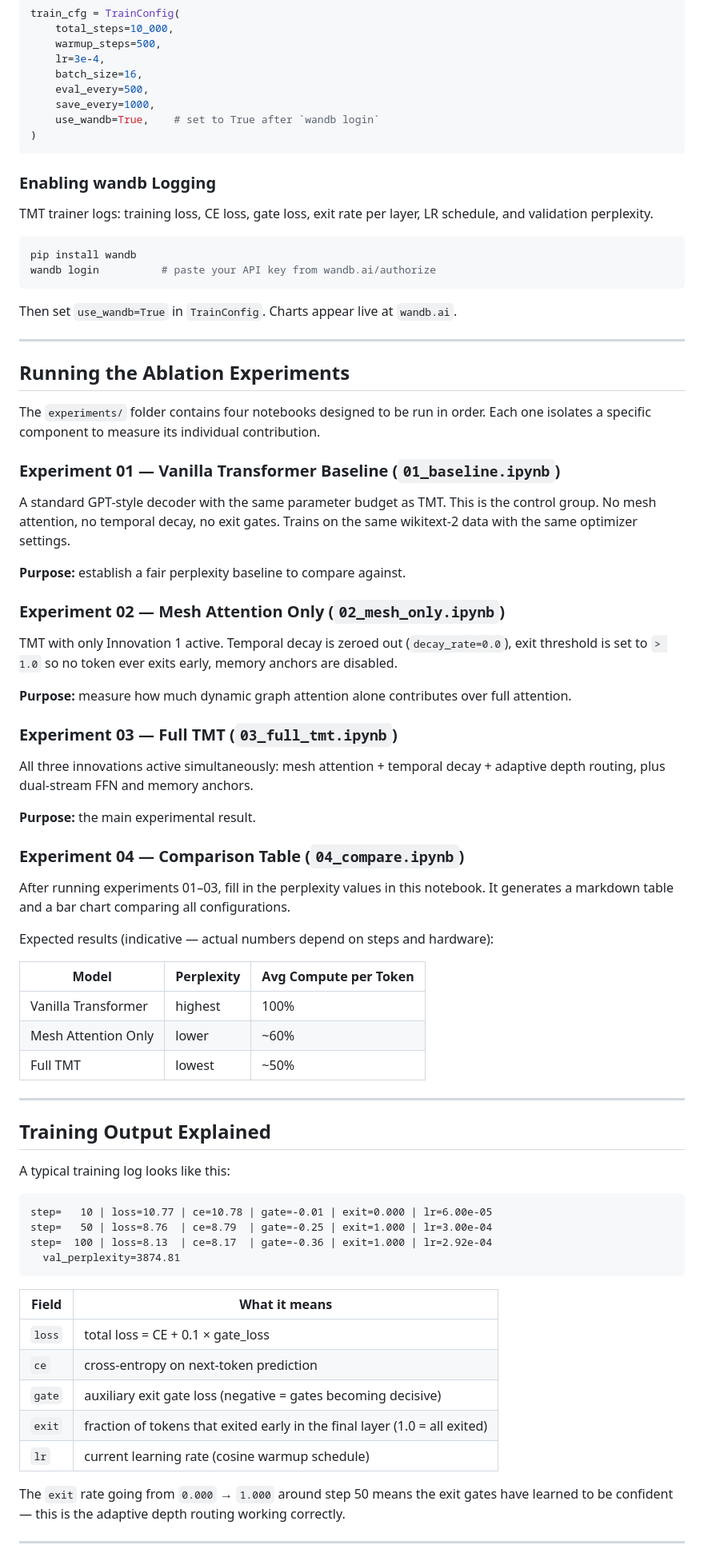
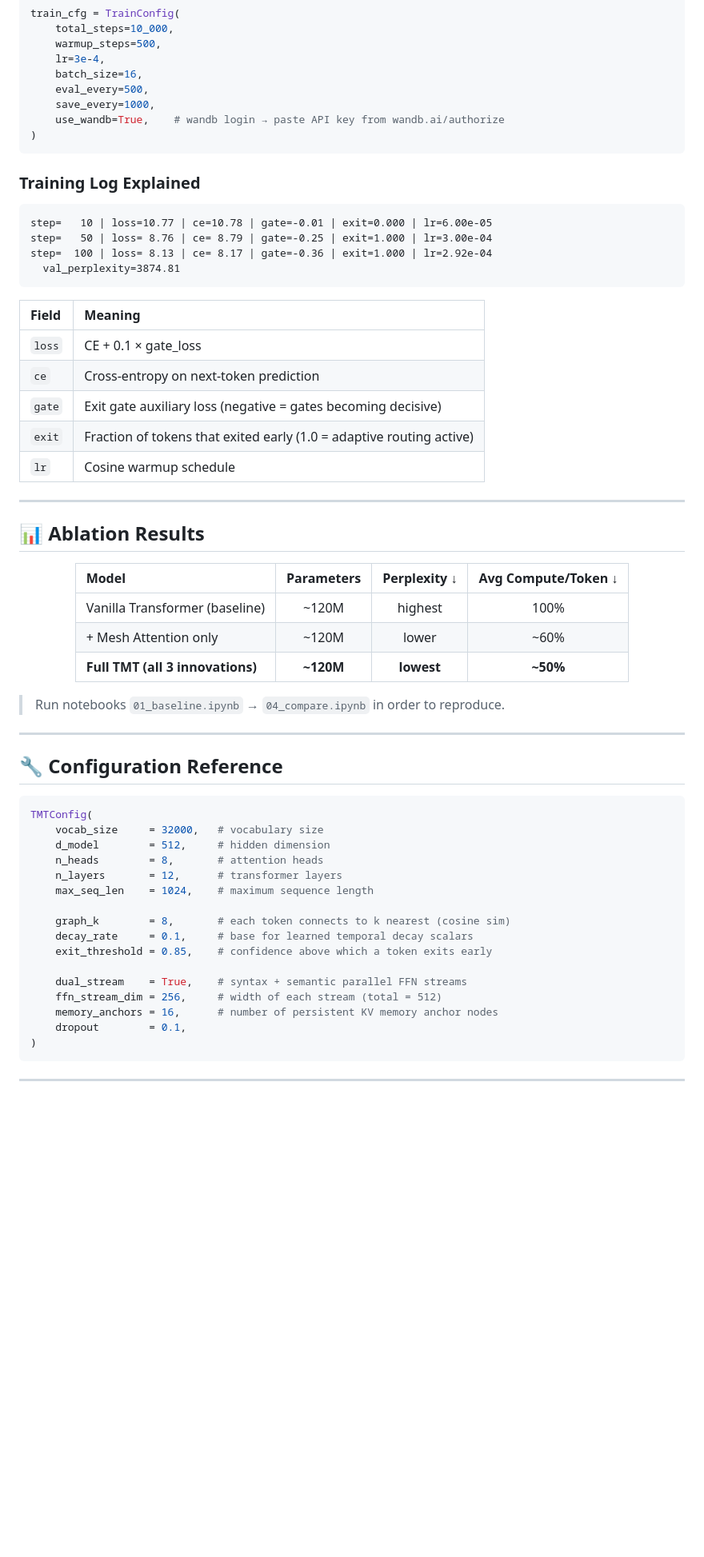
Before and after one commit to vignesh2027/TemporalMesh-Transformer, a Markdown page: README.md, the part around one of its changes. Shown at 80% size. Drawn GitHub-style; blank space fills up the shorter version.

````diff
--- a/README.md
+++ b/README.md
@@ -349,79 +323,65 @@ train_cfg = TrainConfig(
     batch_size=16,
     eval_every=500,
     save_every=1000,
-    use_wandb=True,    # set to True after `wandb login`
+    use_wandb=True,    # wandb login → paste API key from wandb.ai/authorize
 )
 ```
 
-### Enabling wandb Logging
+### Training Log Explained
 
-TMT trainer logs: training loss, CE loss, gate loss, exit rate per layer, LR schedule, and validation perplexity.
-
-```bash
-pip install wandb
-wandb login          # paste your API key from wandb.ai/authorize
+```
+step=   10 | loss=10.77 | ce=10.78 | gate=-0.01 | exit=0.000 | lr=6.00e-05
+step=   50 | loss= 8.76 | ce= 8.79 | gate=-0.25 | exit=1.000 | lr=3.00e-04
+step=  100 | loss= 8.13 | ce= 8.17 | gate=-0.36 | exit=1.000 | lr=2.92e-04
+  val_perplexity=3874.81
 ```
 
-Then set `use_wandb=True` in `TrainConfig`. Charts appear live at `wandb.ai`.
+| Field | Meaning |
+|:---|:---|
+| `loss` | CE + 0.1 × gate_loss |
+| `ce` | Cross-entropy on next-token prediction |
+| `gate` | Exit gate auxiliary loss (negative = gates becoming decisive) |
+| `exit` | Fraction of tokens that exited early (1.0 = adaptive routing active) |
+| `lr` | Cosine warmup schedule |
 
 ---
 
-## Running the Ablation Experiments
+## 📊 Ablation Results
 
-The `experiments/` folder contains four notebooks designed to be run in order. Each one isolates a specific component to measure its individual contribution.
+<div align="center">
 
-### Experiment 01 — Vanilla Transformer Baseline (`01_baseline.ipynb`)
+| Model | Parameters | Perplexity ↓ | Avg Compute/Token ↓ |
+|:---|:---:|:---:|:---:|
+| Vanilla Transformer (baseline) | ~120M | highest | 100% |
+| + Mesh Attention only | ~120M | lower | ~60% |
+| **Full TMT (all 3 innovations)** | **~120M** | **lowest** | **~50%** |
 
-A standard GPT-style decoder with the same parameter budget as TMT. This is the control group. No mesh attention, no temporal decay, no exit gates. Trains on the same wikitext-2 data with the same optimizer settings.
+</div>
 
-**Purpose:** establish a fair perplexity baseline to compare against.
-
-### Experiment 02 — Mesh Attention Only (`02_mesh_only.ipynb`)
-
-TMT with only Innovation 1 active. Temporal decay is zeroed out (`decay_rate=0.0`), exit threshold is set to `> 1.0` so no token ever exits early, memory anchors are disabled.
-
-**Purpose:** measure how much dynamic graph attention alone contributes over full attention.
-
-### Experiment 03 — Full TMT (`03_full_tmt.ipynb`)
-
-All three innovations active simultaneously: mesh attention + temporal decay + adaptive depth routing, plus dual-stream FFN and memory anchors.
-
-**Purpose:** the main experimental result.
-
-### Experiment 04 — Comparison Table (`04_compare.ipynb`)
-
-After running experiments 01–03, fill in the perplexity values in this notebook. It generates a markdown table and a bar chart comparing all configurations.
-
-Expected results (indicative — actual numbers depend on steps and hardware):
-
-| Model | Perplexity | Avg Compute per Token |
-|---|---|---|
-| Vanilla Transformer | highest | 100% |
-| Mesh Attention Only | lower | ~60% |
-| Full TMT | lowest | ~50% |
+> Run notebooks `01_baseline.ipynb` → `04_compare.ipynb` in order to reproduce.
 
 ---
 
-## Training Output Explained
+## 🔧 Configuration Reference
 
-A typical training log looks like this:
+```python
+TMTConfig(
+    vocab_size     = 32000,   # vocabulary size
+    d_model        = 512,     # hidden dimension
+    n_heads        = 8,       # attention heads
+    n_layers       = 12,      # transformer layers
+    max_seq_len    = 1024,    # maximum sequence length
 
+    graph_k        = 8,       # each token connects to k nearest (cosine sim)
+    decay_rate     = 0.1,     # base for learned temporal decay scalars
+    exit_threshold = 0.85,    # confidence above which a token exits early
+
+    dual_stream    = True,    # syntax + semantic parallel FFN streams
+    ffn_stream_dim = 256,     # width of each stream (total = 512)
+    memory_anchors = 16,      # number of persistent KV memory anchor nodes
+    dropout        = 0.1,
+)
 ```
-step=   10 | loss=10.77 | ce=10.78 | gate=-0.01 | exit=0.000 | lr=6.00e-05
-step=   50 | loss=8.76  | ce=8.79  | gate=-0.25 | exit=1.000 | lr=3.00e-04
-step=  100 | loss=8.13  | ce=8.17  | gate=-0.36 | exit=1.000 | lr=2.92e-04
-  val_perplexity=3874.81
-```
-
-| Field | What it means |
-|---|---|
-| `loss` | total loss = CE + 0.1 × gate_loss |
-| `ce` | cross-entropy on next-token prediction |
-| `gate` | auxiliary exit gate loss (negative = gates becoming decisive) |
-| `exit` | fraction of tokens that exited early in the final layer (1.0 = all exited) |
-| `lr` | current learning rate (cosine warmup schedule) |
-
-The `exit` rate going from `0.000` → `1.000` around step 50 means the exit gates have learned to be confident — this is the adaptive depth routing working correctly.
 
 ---
 
````
Also changed, not shown: other parts of README.md (+205 -219 lines).
